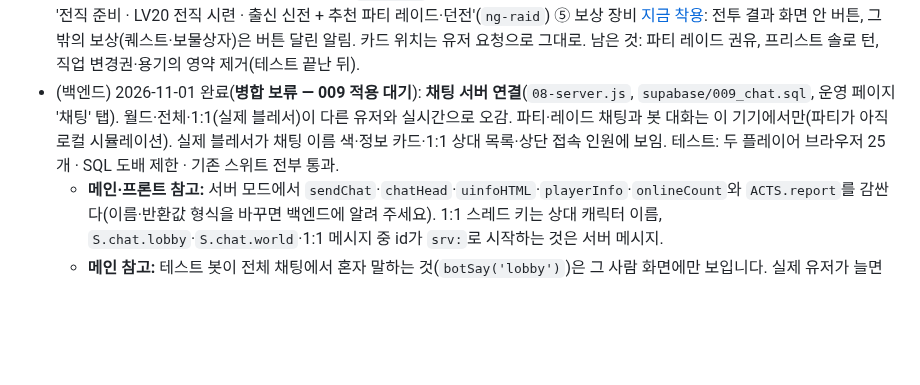
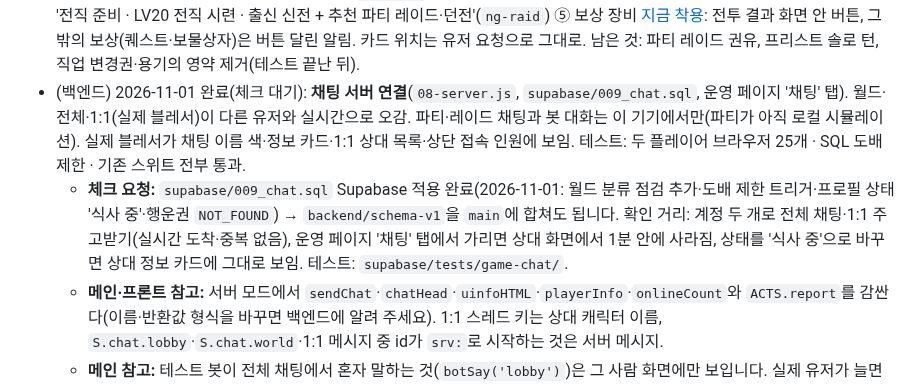
Before and after one commit to kaonteck/blesetsaga, a Markdown page: CLAUDE.md, the part around the change. GitHub-like rendering; blank space fills up the shorter version.

```diff
--- a/CLAUDE.md
+++ b/CLAUDE.md
@@ -106,7 +106,8 @@
   - **메인 요청 (중간~높음, adb7e71 이후):** 무기 파손(35판, 스토리 직진 기준 LV12~16) 뒤 필드 사냥마다 "입장 전 확인" 팝업(한 번 진행에 5~19번), 수리는 내구도 1당 1분 = 0에서 35분 → 내구도 경고는 레이드류만 또는 접속당 1회, 저레벨 수리 시간 단축, 파손 알림에 "수리하기". 테스트 버프 「용기의 영약」(모든 세이브 자동 적용)도 직업 변경권과 함께 제거 필요.
   - **메인 참고 (낮음):** LV20에 골드 약 5,000 쌓임(강화 안내 없음), 데일리·탐색 경험치 비중 각 1~4%(탐색은 지역 시작 레벨 기준), LV20 이후 3장 공백이 이탈에 가장 큼.
 - (메인) 2026-11-01 완료: 체크 요청(LV20 시뮬) 일부 처리. ① 내구도는 레이드류(`HP_KEEP`: 던전·파티 레이드·토벌전·만신전)에서만 감소, 필드·퀘스트 전투는 안 줄음 → '입장 전 확인'도 레이드 입장에서만 ② 수리 즉시 완료(대기 없음, 진행 중이던 수리는 바로 받기 가능) ③ 파손 알림에 [수리하기] 버튼(`toastAct` — 버튼 달린 알림, 05-features) ④ LV20 전 스토리 소진 시 다음 목표 '전직 준비 · LV20 전직 시련 · 출신 신전 + 추천 파티 레이드·던전'(`ng-raid`) ⑤ 보상 장비 [지금 착용](`eq-now`): 전투 결과 화면 안 버튼, 그 밖의 보상(퀘스트·보물상자)은 버튼 달린 알림. 카드 위치는 유저 요청으로 그대로. 남은 것: 파티 레이드 권유, 프리스트 솔로 턴, 직업 변경권·용기의 영약 제거(테스트 끝난 뒤).
-- (백엔드) 2026-11-01 완료(**병합 보류 — 009 적용 대기**): **채팅 서버 연결**(`08-server.js`, `supabase/009_chat.sql`, 운영 페이지 '채팅' 탭). 월드·전체·1:1(실제 블레서)이 다른 유저와 실시간으로 오감. 파티·레이드 채팅과 봇 대화는 이 기기에서만(파티가 아직 로컬 시뮬레이션). 실제 블레서가 채팅 이름 색·정보 카드·1:1 상대 목록·상단 접속 인원에 보임. 테스트: 두 플레이어 브라우저 25개 · SQL 도배 제한 · 기존 스위트 전부 통과.
+- (백엔드) 2026-11-01 완료(체크 대기): **채팅 서버 연결**(`08-server.js`, `supabase/009_chat.sql`, 운영 페이지 '채팅' 탭). 월드·전체·1:1(실제 블레서)이 다른 유저와 실시간으로 오감. 파티·레이드 채팅과 봇 대화는 이 기기에서만(파티가 아직 로컬 시뮬레이션). 실제 블레서가 채팅 이름 색·정보 카드·1:1 상대 목록·상단 접속 인원에 보임. 테스트: 두 플레이어 브라우저 25개 · SQL 도배 제한 · 기존 스위트 전부 통과.
+  - **체크 요청:** `supabase/009_chat.sql` Supabase 적용 완료(2026-11-01: 월드 분류 점검 추가·도배 제한 트리거·프로필 상태 '식사 중'·행운권 `NOT_FOUND`) → `backend/schema-v1`을 `main`에 합쳐도 됩니다. 확인 거리: 계정 두 개로 전체 채팅·1:1 주고받기(실시간 도착·중복 없음), 운영 페이지 '채팅' 탭에서 가리면 상대 화면에서 1분 안에 사라짐, 상태를 '식사 중'으로 바꾸면 상대 정보 카드에 그대로 보임. 테스트: `supabase/tests/game-chat/`.
   - **메인·프론트 참고:** 서버 모드에서 `sendChat`·`chatHead`·`uinfoHTML`·`playerInfo`·`onlineCount`와 `ACTS.report`를 감싼다(이름·반환값 형식을 바꾸면 백엔드에 알려 주세요). 1:1 스레드 키는 상대 캐릭터 이름, `S.chat.lobby`·`S.chat.world`·1:1 메시지 중 id가 `srv:`로 시작하는 것은 서버 메시지.
   - **메인 참고:** 테스트 봇이 전체 채팅에서 혼자 말하는 것(`botSay('lobby')`)은 그 사람 화면에만 보입니다. 실제 유저가 늘면 봇 대사를 줄이거나 끄는 게 좋겠습니다.
 
```
Also changed, not shown: supabase/README.md (+1 -1 lines).
